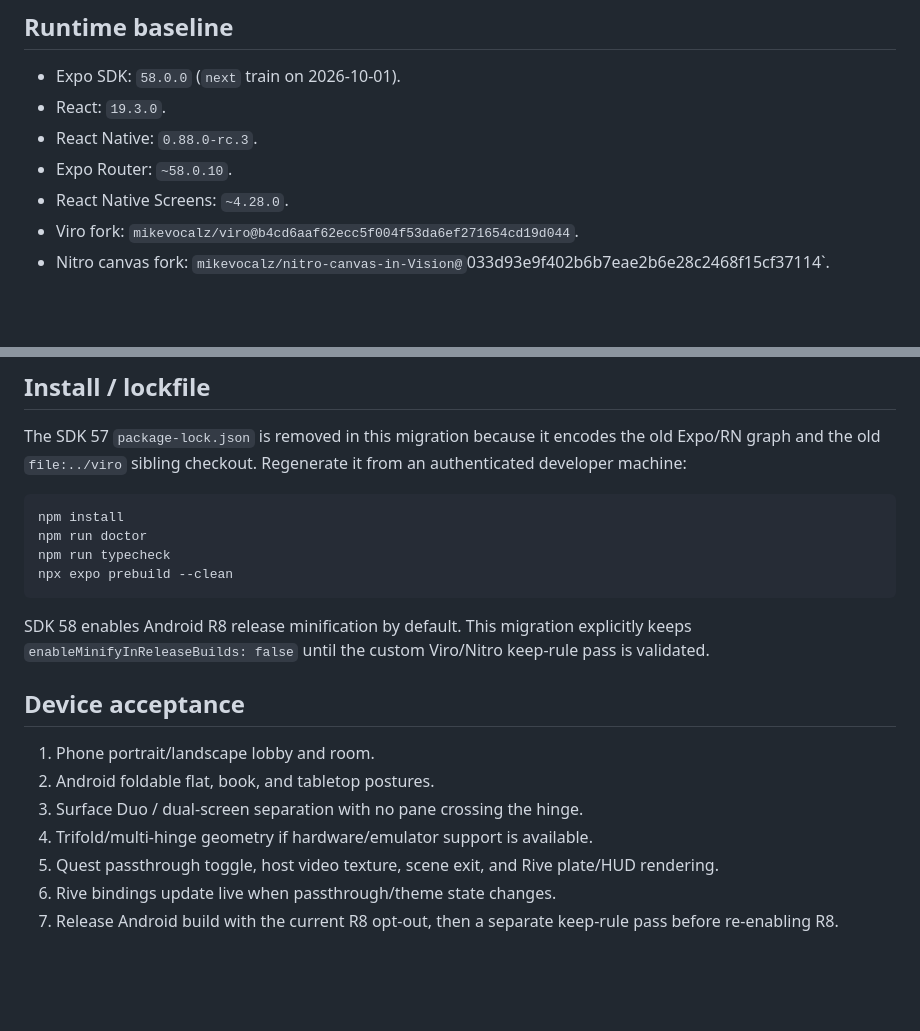
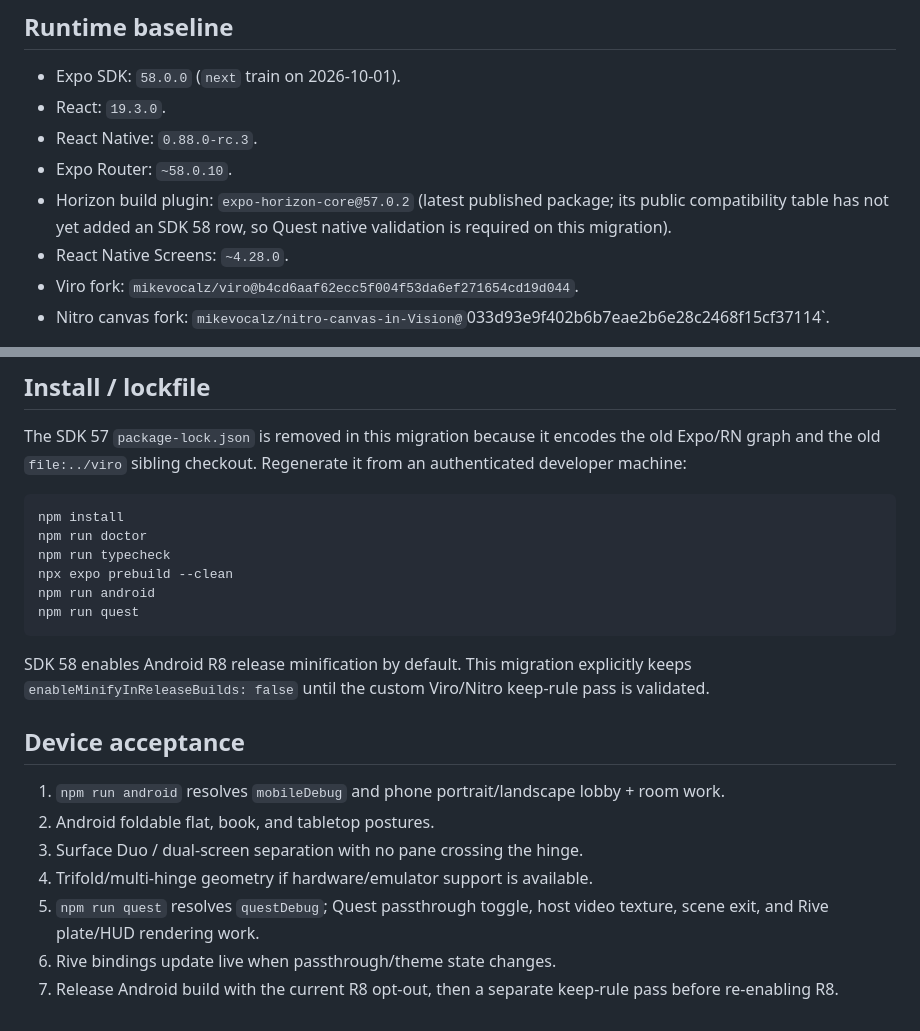
Before and after one commit to mikevocalz/danger-room, a Markdown page: docs/SDK58-SPLIT-VIRO-RIVE.md, 2 parts joined by grey strips. Rendered like a GitHub page; blank space fills up the shorter version.

Commit message:
docs: add Horizon flavor and SDK 58 acceptance notes

````diff
--- a/docs/SDK58-SPLIT-VIRO-RIVE.md
+++ b/docs/SDK58-SPLIT-VIRO-RIVE.md
@@ -6,6 +6,7 @@
 - React: `19.3.0`.
 - React Native: `0.88.0-rc.3`.
 - Expo Router: `~58.0.10`.
+- Horizon build plugin: `expo-horizon-core@57.0.2` (latest published package; its public compatibility table has not yet added an SDK 58 row, so Quest native validation is required on this migration).
 - React Native Screens: `~4.28.0`.
 - Viro fork: `mikevocalz/viro@b4cd6aaf62ecc5f004f53da6ef271654cd19d044`.
 - Nitro canvas fork: `mikevocalz/nitro-canvas-in-Vision@`033d93e9f402b6b7eae2b6e28c2468f15cf37114`.
@@ -54,16 +55,18 @@ npm install
 npm run doctor
 npm run typecheck
 npx expo prebuild --clean
+npm run android
+npm run quest
 ```
 
 SDK 58 enables Android R8 release minification by default. This migration explicitly keeps `enableMinifyInReleaseBuilds: false` until the custom Viro/Nitro keep-rule pass is validated.
 
 ## Device acceptance
 
-1. Phone portrait/landscape lobby and room.
+1. `npm run android` resolves `mobileDebug` and phone portrait/landscape lobby + room work.
 2. Android foldable flat, book, and tabletop postures.
 3. Surface Duo / dual-screen separation with no pane crossing the hinge.
 4. Trifold/multi-hinge geometry if hardware/emulator support is available.
-5. Quest passthrough toggle, host video texture, scene exit, and Rive plate/HUD rendering.
+5. `npm run quest` resolves `questDebug`; Quest passthrough toggle, host video texture, scene exit, and Rive plate/HUD rendering work.
 6. Rive bindings update live when passthrough/theme state changes.
 7. Release Android build with the current R8 opt-out, then a separate keep-rule pass before re-enabling R8.
````
